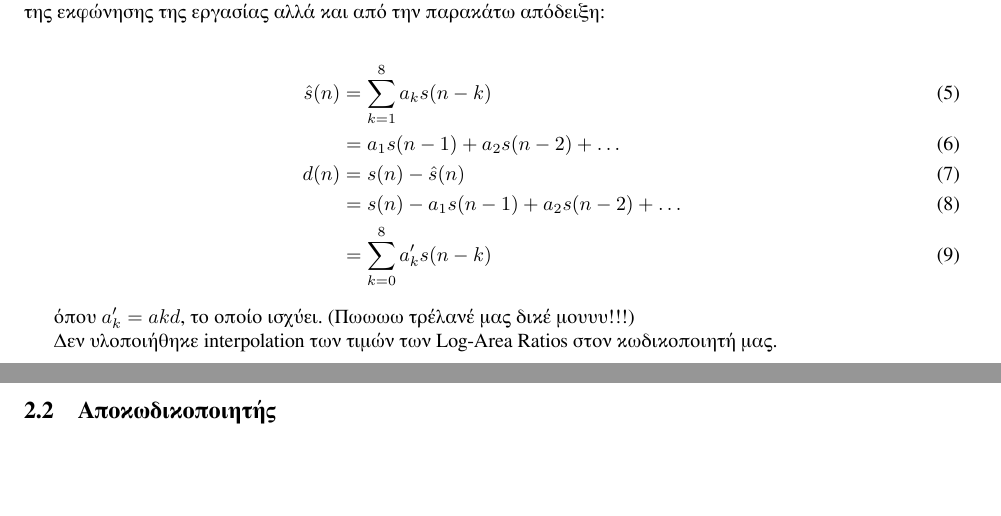
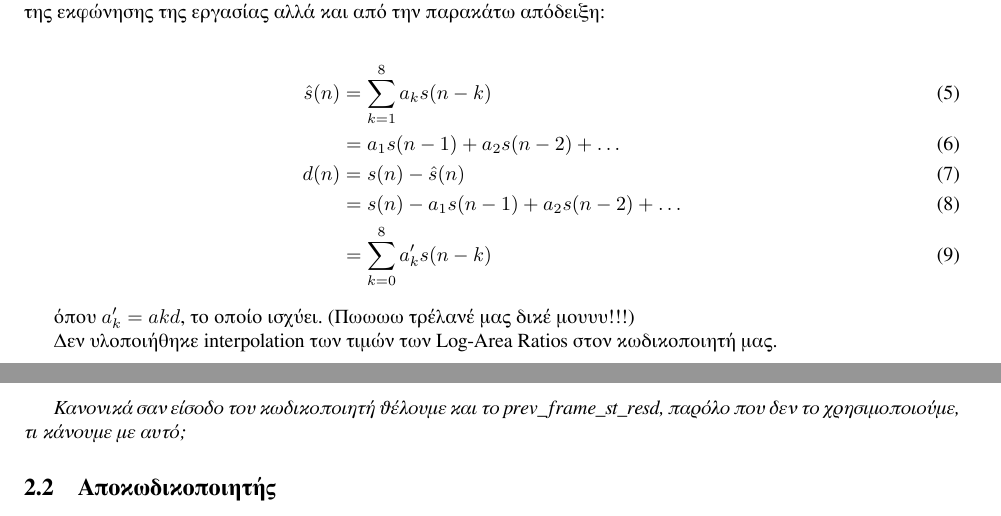
Before and after one commit to PacoPacorius/gsm06.10-voice-encoder-decoder, a LaTeX paper (report/report.tex): two parts of pages 2 and 3 of 3, joined at a grey line, cut so that both start at the same text, the shorter picture padded with empty space. Compiled offline with XeLaTeX.

Commit message:
Πρέπει να βάλουμε σαν είσοδο στον κωδικοποιητή κάτι έξτρα ίσως;

```diff
--- a/report/report.tex
+++ b/report/report.tex
@@ -170,6 +170,8 @@ hw\_ut\-ils.ref\-lection\_co\-eff\_to\_poly\-nomial\_co\-eff με είσοδο
 
 Δεν υλοποιήθηκε interpolation των τιμών των Log-Area Ratios στον κωδικοποιητή μας.
 
+\emph{Κανονικά σαν είσοδο του κωδικοποιητή θέλουμε και το prev\_frame\_st\_resd,
+παρόλο που δεν το χρησιμοποιούμε, τι κάνουμε με αυτό;}
 \subsection{Αποκωδικοποιητής}
 
 \end{document}
```
Also changed, not shown: report/report.pdf.
